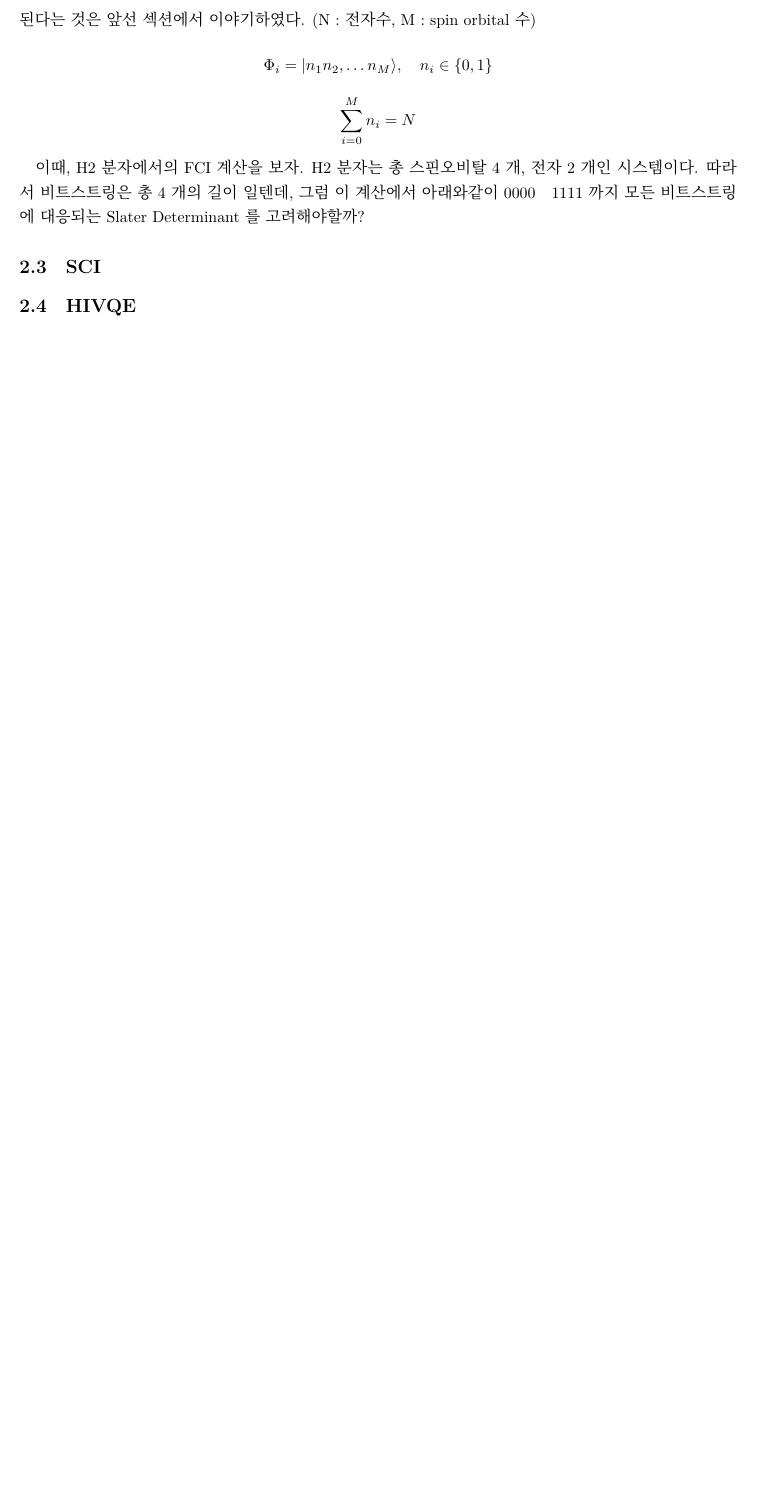
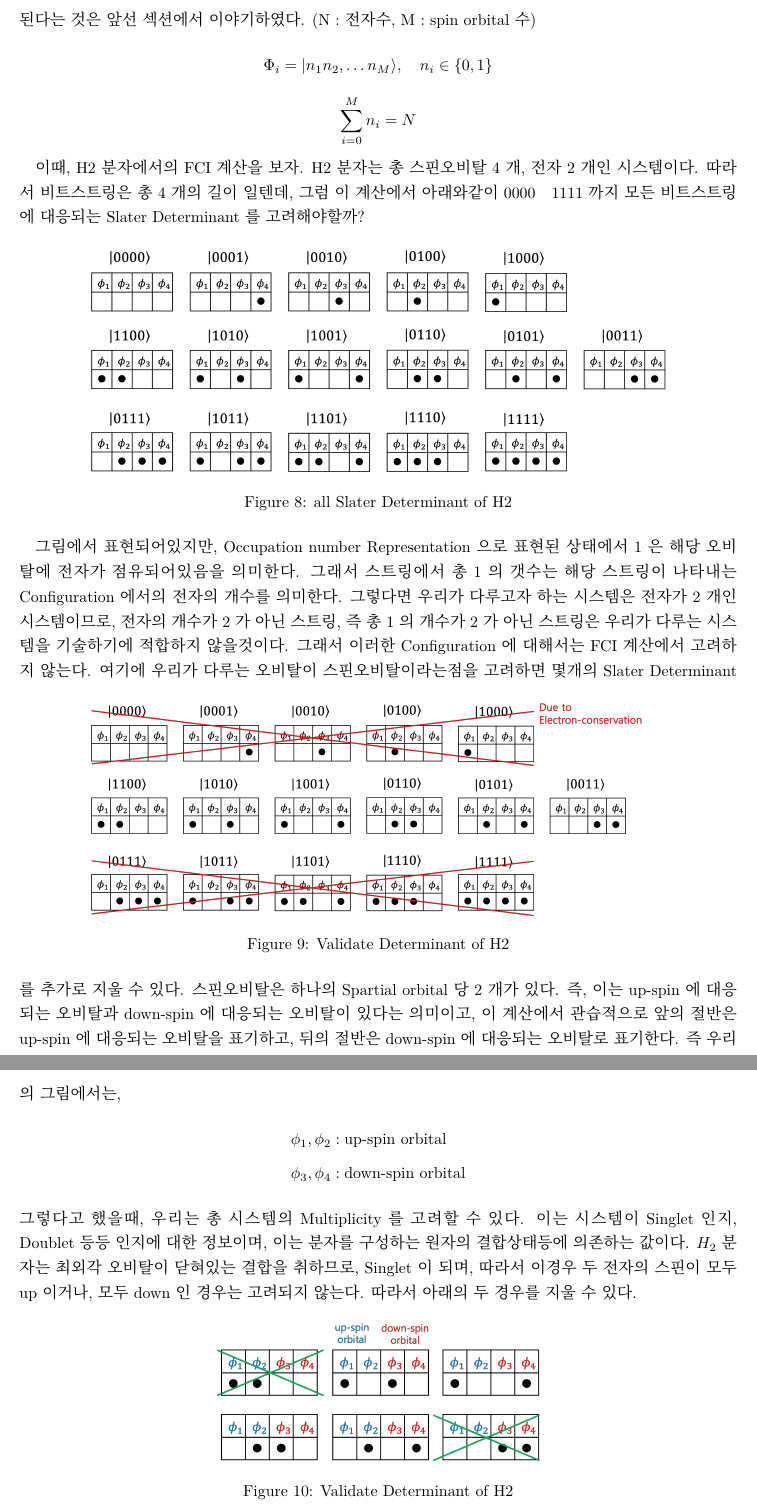
Before and after one commit to 68kmsmpc/notebook_tex, a LaTeX document (2025_HIVQE_정리/정리ing.tex): part of page 22 of 22 before the commit and two parts of pages 22 and 23 of 24 after it, the two joined at a grey line, cut so that both start at the same text, the shorter picture padded with empty space. Compiled offline with XeLaTeX; a missing font is replaced by an installed copy or a similar font.

Commit message:
file update

```diff
--- a/2025_HIVQE_정리/정리ing.tex
+++ b/2025_HIVQE_정리/정리ing.tex
@@ -999,7 +999,36 @@ FCI에 관한 이야기를 다뤄보자. 그중에 FCI 는 모든 계산방법
 H2 분자는 총 스핀오비탈 4개, 전자 2개인 시스템이다.
 따라서 비트스트링은 총 4개의 길이 일텐데, 그럼 이 계산에서 아래와같이 0000 ~ 1111 까지 모든 비트스트링에 대응되는 Slater Determinant를 고려해야할까?
 
+\begin{figure}[htbp]
+  \centering
+  \includegraphics[width=0.8\textwidth]{fig/Cofig.png}
+  \caption{all Slater Determinant of H2}
+  \label{fig:example2}
+\end{figure}
 
-\subsection{SCI}
+그림에서 표현되어있지만, Occupation number Representation 으로 표현된 상태에서 1은 해당 오비탈에 전자가 점유되어있음을 의미한다.
+그래서 스트링에서 총 1의 갯수는 해당 스트링이 나타내는 Configuration에서의 전자의 개수를 의미한다.
+그렇다면 우리가 다루고자 하는 시스템은 전자가 2개인 시스템이므로, 전자의 개수가 2가 아닌 스트링 , 즉 총 1의 개수가 2가 아닌 스트링은 우리가 다루는 시스템을 기술하기에 적합하지 않을것이다.
+그래서 이러한 Configuration에 대해서는 FCI 계산에서 고려하지 않는다.
+\begin{figure}[htbp]
+  \centering
+  \includegraphics[width=0.8\textwidth]{fig/Elec_cons.png}
+  \caption{Validate Determinant of H2}
+  \label{fig:example2}
+\end{figure}
+여기에 우리가 다루는 오비탈이 스핀오비탈이라는점을 고려하면 몇개의 Slater Determinant를 추가로 지울 수 있다.
+스핀오비탈은 하나의 Spartial orbital 당 2개가 있다. 즉, 이는 up-spin 에 대응되는 오비탈과 down-spin에 대응되는 오비탈이 있다는 의미이고,
+이 계산에서 관습적으로 앞의 절반은 up-spin 에 대응되는 오비탈을 표기하고, 뒤의 절반은 down-spin 에 대응되는 오비탈로 표기한다. 즉 우리의 그림에서는,
+\begin{align*}
+\phi_1, \phi_2 &: \text{up-spin orbital} \\
+\phi_3, \phi_4 &: \text{down-spin orbital}
+\end{align*}
+그렇다고 했을때, 우리는 총 시스템의 Multiplicity를 고려할 수 있다. 이는 시스템이 Singlet인지, Doublet 등등 인지에 대한 정보이며, 이는 분자를 구성하는 원자의 결합상태등에 의존하는 값이다.
+\(H_2\) 분자는 최외각 오비탈이 닫혀있는 결합을 취하므로, Singlet이 되며, 따라서 이경우 두 전자의 스핀이 모두 up 이거나, 모두 down 인 경우는 고려되지 않는다. 따라서 아래의 두 경우를 지울 수 있다.
+\begin{figure}[htbp]
+  \centering
+  \includegraphics[width=0.45\textwidth]{fig/spin_cons.png}
+  \caption{Validate Determinant of H2}
+  \label{fig:example2}
+\end{figure}
 
-\subsection{HIVQE}
@@ -1006,2 +1067,7 @@ H2 분자는 총 스핀오비탈 4개, 전자 2개인 시스템이다.
+  \label{fig:example2}
+\end{figure}
+즉, 계산에 필요한 Slater Determinant 의 개수가 지수적으로 증가하게 된다. 따라서 이러한 방식은 실제 계산이 필요한 분자에는 적용할 수 없다. 그래서 제안된것이 SCI 방식이다.
+
+
 
 \end{document}
```
Also changed, not shown: 2025_HIVQE_정리/fig/Cofig.png (added), 2025_HIVQE_정리/fig/Elec_cons.png (added), 2025_HIVQE_정리/fig/numofdet.png (added), 2025_HIVQE_정리/fig/spin_cons.png (added), 2025_HIVQE_정리/정리ing.pdf, 2025_HIVQE_정리/정리ing.tex (32 more changed lines), 3 other files.
